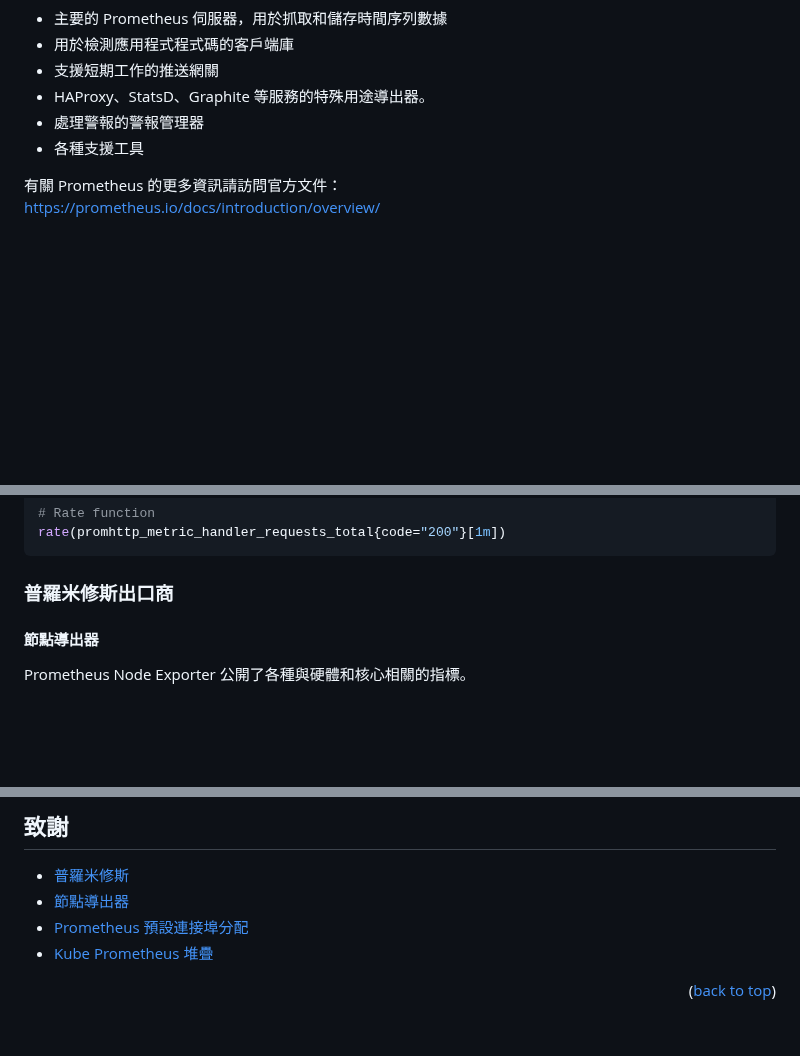
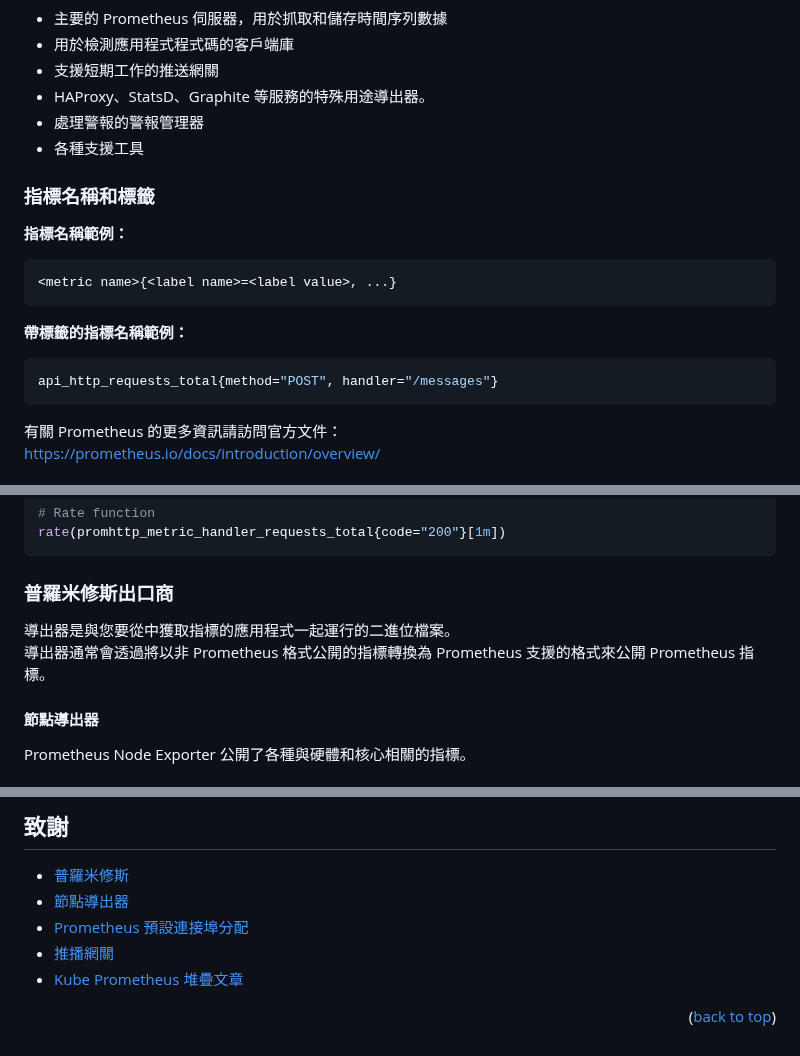
Before and after one commit to marcossilvestrini/learning-observability, a Markdown page: README.zh-TW.md, 3 parts joined by grey strips. Drawn GitHub-style; blank space fills up the shorter version.

````diff
--- a/README.zh-TW.md
+++ b/README.zh-TW.md
@@ -186,6 +186,20 @@ Prometheus 生態系統由多個組件組成，其中許多組件是可選的：
 -   處理警報的警報管理器
 -   各種支援工具
 
+### 指標名稱和標籤
+
+**指標名稱範例：**
+
+```yaml
+<metric name>{<label name>=<label value>, ...}
+```
+
+**帶標籤的指標名稱範例：**
+
+```yaml
+api_http_requests_total{method="POST", handler="/messages"}
+```
+
 有關 Prometheus 的更多資訊請訪問官方文件：
 <https://prometheus.io/docs/introduction/overview/>
 
@@ -281,6 +298,9 @@ rate(promhttp_metric_handler_requests_total{code="200"}[1m])
 ```
 
 ### 普羅米修斯出口商
+
+導出器是與您要從中獲取指標的應用程式一起運行的二進位檔案。
+導出器通常會透過將以非 Prometheus 格式公開的指標轉換為 Prometheus 支援的格式來公開 Prometheus 指標。
 
 #### 節點導出器
 
@@ -410,7 +495,8 @@ scrape_configs:
 -   [普羅米修斯](https://prometheus.io/docs/introduction/overview/)
 -   [節點導出器](https://github.com/prometheus/node_exporter)
 -   [Prometheus 預設連接埠分配](https://github.com/prometheus/prometheus/wiki/Default-port-allocations)
--   [Kube Prometheus 堆疊](https://www.kubecost.com/kubernetes-devops-tools/kube-prometheus/)
+-   [推播網關](https://github.com/prometheus/pushgateway/blob/master/README.md)
+-   [Kube Prometheus 堆疊文章](https://www.kubecost.com/kubernetes-devops-tools/kube-prometheus/)
 
 <p align="right">(<a href="#readme-top">back to top</a>)</p>
 
````
Also changed, not shown: other parts of README.zh-TW.md (+68 -0 lines).
